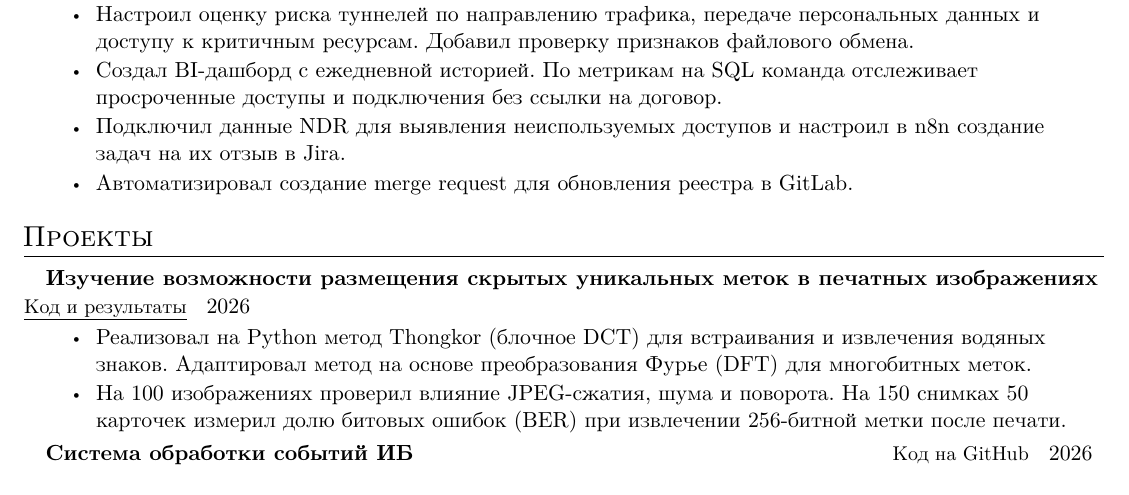
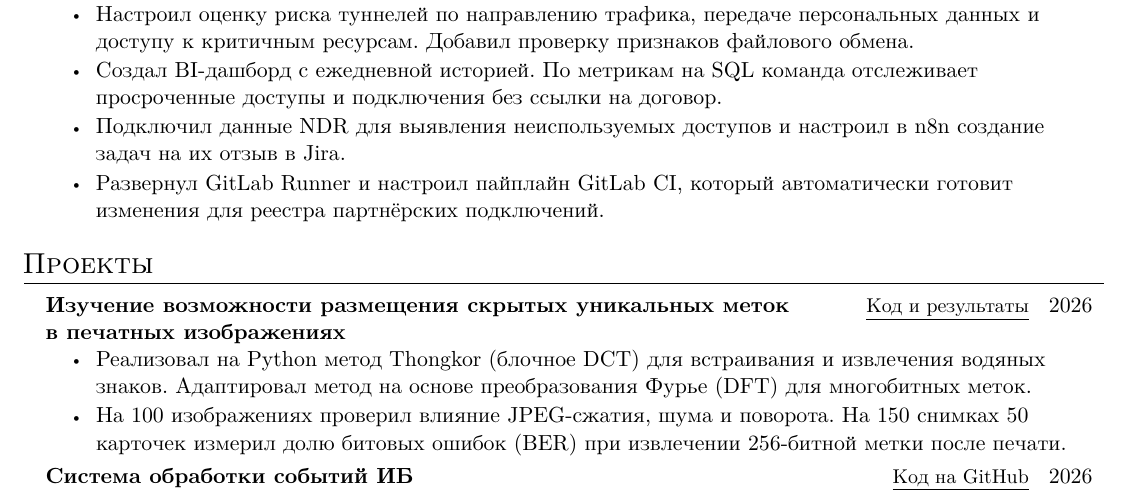
Before and after one commit to yalkar/resume, a LaTeX document (Dmitrich.tex): part of the page, cut so that both start at the same text. Compiled offline with XeLaTeX.

Commit message:
Отразить внедрение GitLab CI и пересобрать резюме с полным названием проекта

```diff
--- a/Dmitrich.tex
+++ b/Dmitrich.tex
@@ -77,11 +77,12 @@
     просроченные доступы и подключения без ссылки на договор.
   \item Подключил данные NDR для выявления неиспользуемых доступов и настроил в n8n
     создание задач на их отзыв в Jira.
-  \item Автоматизировал создание merge request для обновления реестра в GitLab.
+  \item Развернул GitLab Runner и настроил пайплайн GitLab CI, который автоматически готовит
+    изменения для реестра партнёрских подключений.
 \end{itemize}
 
 \cvsection{Проекты}
-\entry{Изучение возможности размещения скрытых уникальных меток в печатных изображениях}
+\entry{\parbox[t]{0.70\linewidth}{\raggedright Изучение возможности размещения скрытых уникальных меток в печатных изображениях}}
   {\small\linktext{https://github.com/yalkar/watermark-method-stage8}{Код и результаты}\quad\normalsize 2026}
 \begin{itemize}
   \item Реализовал на Python метод Thongkor (блочное DCT) для встраивания и извлечения
```
Also changed, not shown: Dmitrich.pdf.
